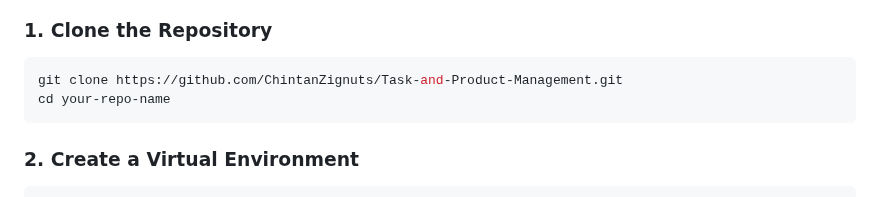
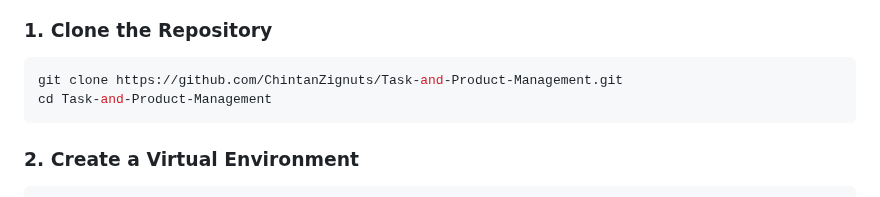
Before and after one commit to ChintanZignuts/Task-and-Product-Management, a Markdown page: README.md, the part around the change. GitHub-like rendering.

````diff
--- a/README.md
+++ b/README.md
@@ -22,7 +22,7 @@ This is a Django Rest Framework (DRF) based Task and Product Management System w
 
 ```bash
 git clone https://github.com/ChintanZignuts/Task-and-Product-Management.git
-cd your-repo-name
+cd Task-and-Product-Management
 ```
 
 ### **2. Create a Virtual Environment**
````
